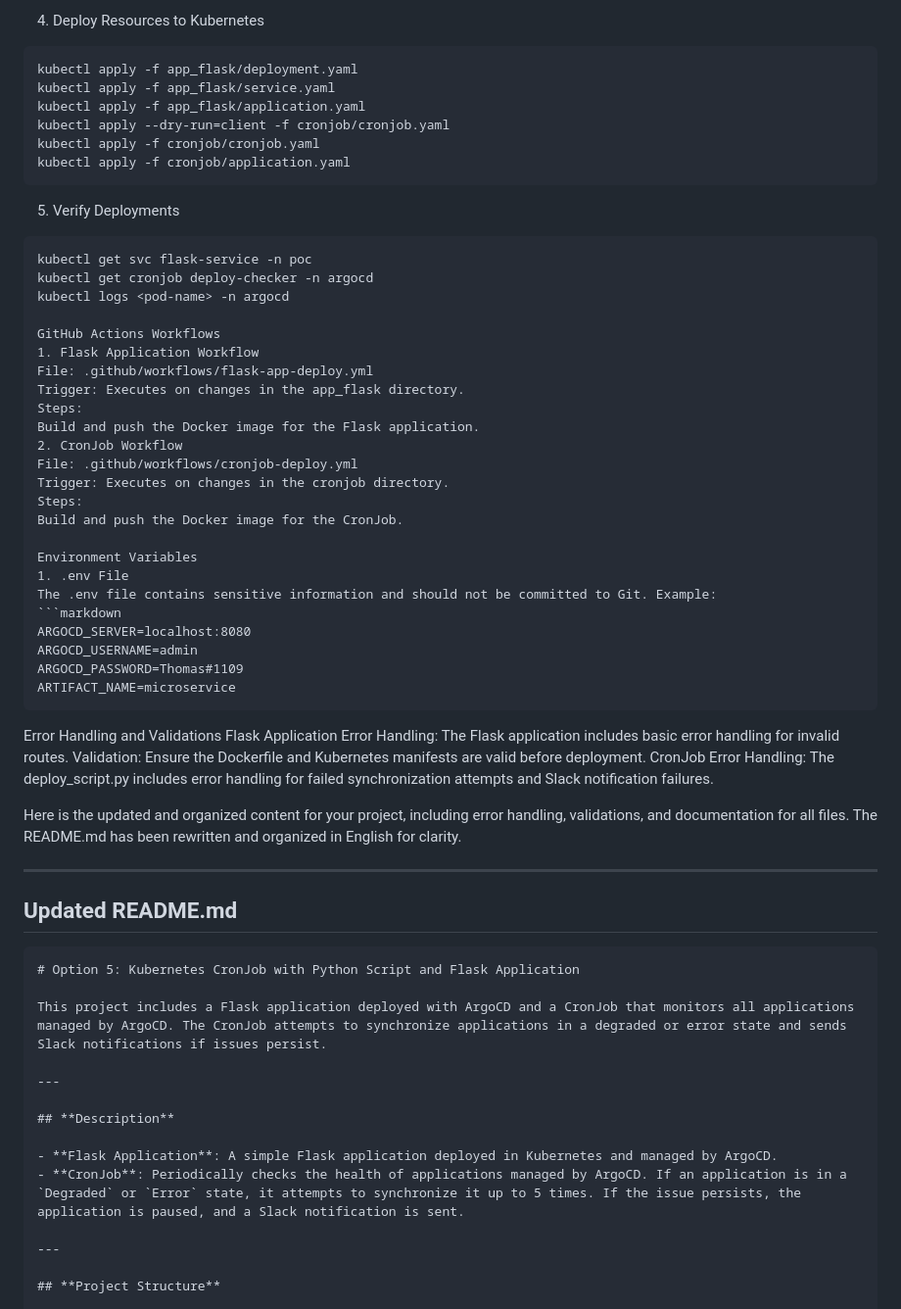
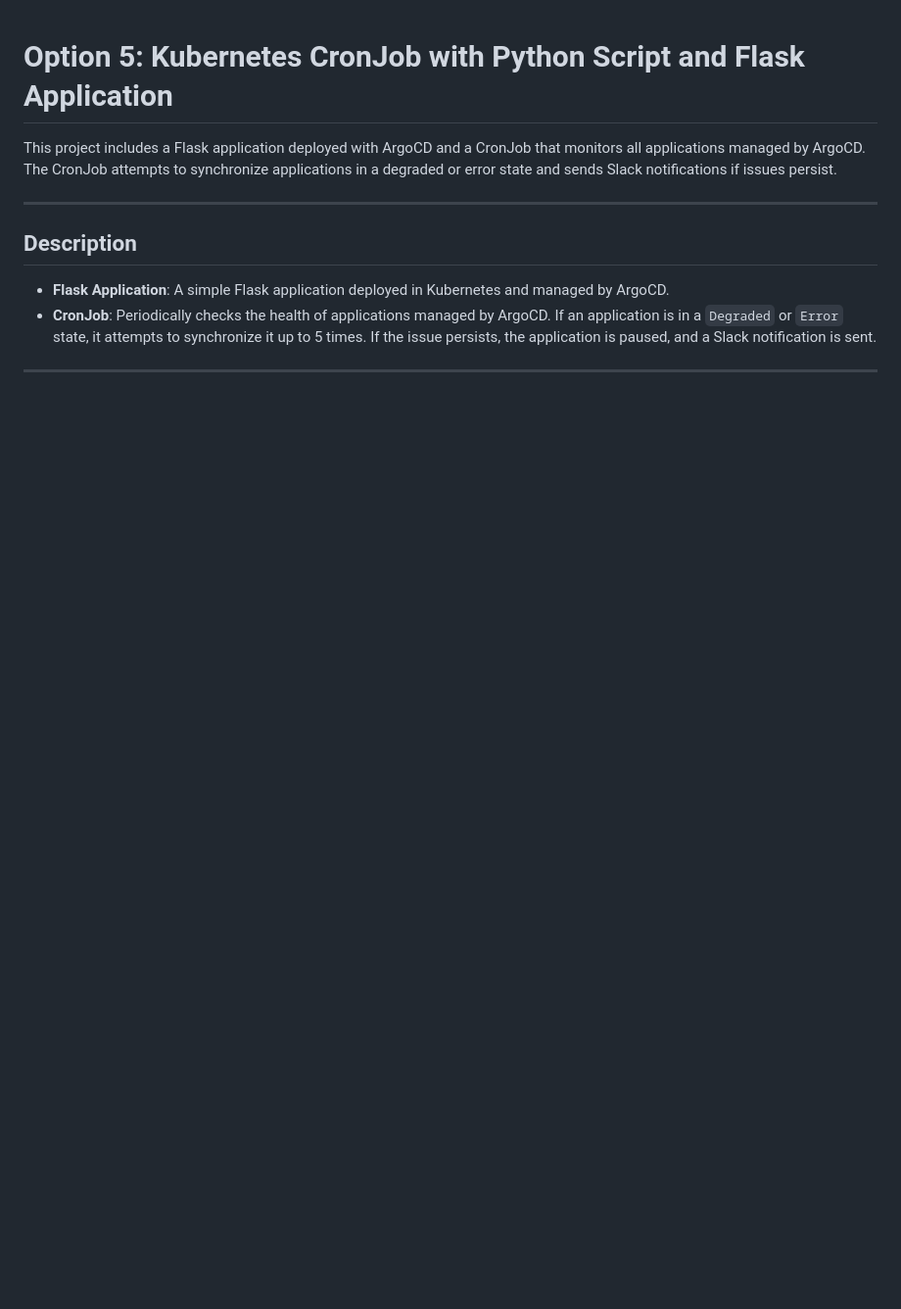
Before and after one commit to JaimeHenaoChallange/opcion5-cronjob-python, a Markdown page: README.md, the part around the change printed below. Shown: that part at 98% size. GitHub-like rendering; blank space fills up the shorter version.

Commit message:
feat: fix README

````diff
--- a/README.md
+++ b/README.md
@@ -61,55 +1,3 @@ docker push <your-dockerhub-username>/deploy-script:latest
-4. Deploy Resources to Kubernetes
-```markdown
-kubectl apply -f app_flask/deployment.yaml
-kubectl apply -f app_flask/service.yaml
-kubectl apply -f app_flask/application.yaml
-kubectl apply --dry-run=client -f cronjob/cronjob.yaml
-kubectl apply -f cronjob/cronjob.yaml
-kubectl apply -f cronjob/application.yaml
-```
-
-5. Verify Deployments
-```markdown
-kubectl get svc flask-service -n poc
-kubectl get cronjob deploy-checker -n argocd
-kubectl logs <pod-name> -n argocd
-
-GitHub Actions Workflows
-1. Flask Application Workflow
-File: .github/workflows/flask-app-deploy.yml
-Trigger: Executes on changes in the app_flask directory.
-Steps:
-Build and push the Docker image for the Flask application.
-2. CronJob Workflow
-File: .github/workflows/cronjob-deploy.yml
-Trigger: Executes on changes in the cronjob directory.
-Steps:
-Build and push the Docker image for the CronJob.
-
-Environment Variables
-1. .env File
-The .env file contains sensitive information and should not be committed to Git. Example:
-```markdown
-ARGOCD_SERVER=localhost:8080
-ARGOCD_USERNAME=admin
-ARGOCD_PASSWORD=Thomas#1109
-ARTIFACT_NAME=microservice
-```
-
-Error Handling and Validations
-Flask Application
-Error Handling: The Flask application includes basic error handling for invalid routes.
-Validation: Ensure the Dockerfile and Kubernetes manifests are valid before deployment.
-CronJob
-Error Handling: The deploy_script.py includes error handling for failed synchronization attempts and Slack notification failures.
-
-Here is the updated and organized content for your project, including error handling, validations, and documentation for all files. The README.md has been rewritten and organized in English for clarity.
-
----
-
-## **Updated README.md**
-
-```markdown
 # Option 5: Kubernetes CronJob with Python Script and Flask Application
 
 This project includes a Flask application deployed with ArgoCD and a CronJob that monitors all applications managed by ArgoCD. The CronJob attempts to synchronize applications in a degraded or error state and sends Slack notifications if issues persist.
````
Also changed, not shown: other parts of README.md (+0 -77 lines).
